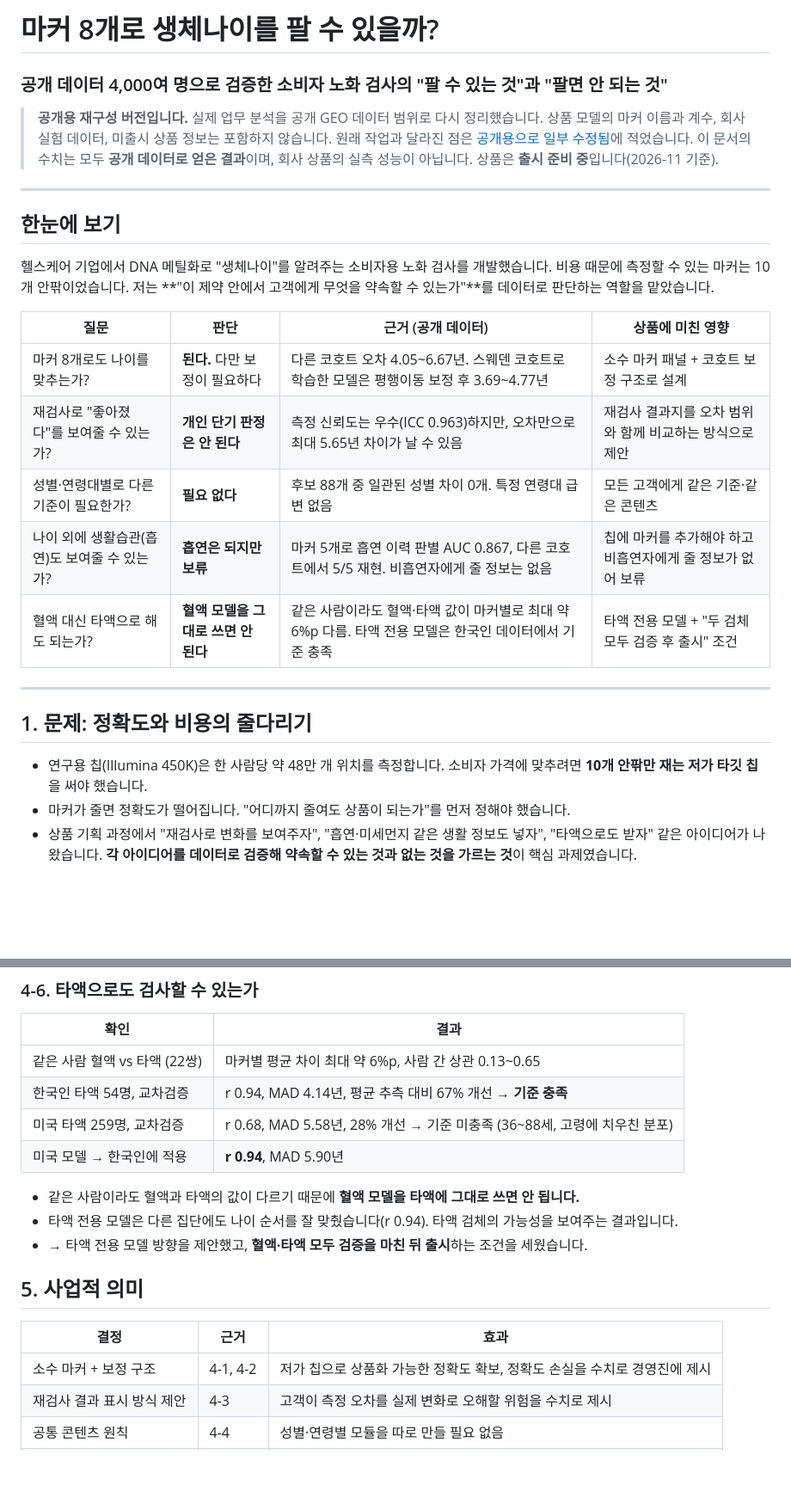
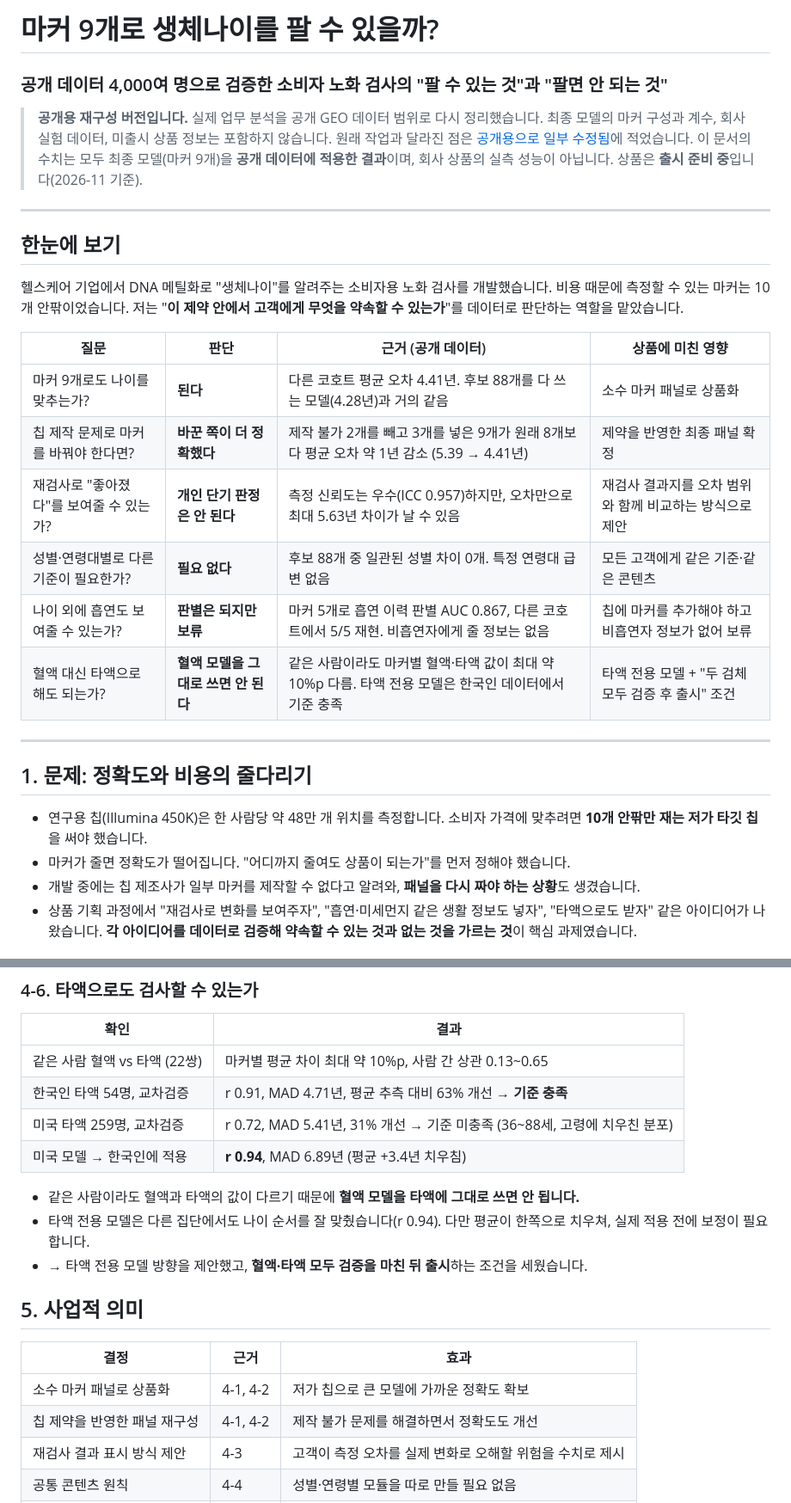
Before and after one commit to thdcodud01/epiclock-public, a Markdown page: README.md, 2 parts joined by grey strips. Shown at 86% size. Drawn GitHub-style; blank space fills up the shorter version.

```diff
--- a/README.md
+++ b/README.md
@@ -1,22 +1,23 @@
-# 마커 8개로 생체나이를 팔 수 있을까?
+# 마커 9개로 생체나이를 팔 수 있을까?
 ### 공개 데이터 4,000여 명으로 검증한 소비자 노화 검사의 "팔 수 있는 것"과 "팔면 안 되는 것"
 
-> **공개용 재구성 버전입니다.** 실제 업무 분석을 공개 GEO 데이터 범위로 다시 정리했습니다. 상품 모델의 마커 이름과 계수, 회사 실험 데이터, 미출시 상품 정보는 포함하지 않습니다. 원래 작업과 달라진 점은 [공개용으로 일부 수정됨](docs/public_version_notes.md)에 적었습니다.
-> 이 문서의 수치는 모두 **공개 데이터로 얻은 결과**이며, 회사 상품의 실측 성능이 아닙니다. 상품은 **출시 준비 중**입니다(2026-11 기준).
+> **공개용 재구성 버전입니다.** 실제 업무 분석을 공개 GEO 데이터 범위로 다시 정리했습니다. 최종 모델의 마커 구성과 계수, 회사 실험 데이터, 미출시 상품 정보는 포함하지 않습니다. 원래 작업과 달라진 점은 [공개용으로 일부 수정됨](docs/public_version_notes.md)에 적었습니다.
+> 이 문서의 수치는 모두 최종 모델(마커 9개)을 **공개 데이터에 적용한 결과**이며, 회사 상품의 실측 성능이 아닙니다. 상품은 **출시 준비 중**입니다(2026-11 기준).
 
 ---
 
 ## 한눈에 보기
 
-헬스케어 기업에서 DNA 메틸화로 "생체나이"를 알려주는 소비자용 노화 검사를 개발했습니다. 비용 때문에 측정할 수 있는 마커는 10개 안팎이었습니다. 저는 **"이 제약 안에서 고객에게 무엇을 약속할 수 있는가"**를 데이터로 판단하는 역할을 맡았습니다.
+헬스케어 기업에서 DNA 메틸화로 "생체나이"를 알려주는 소비자용 노화 검사를 개발했습니다. 비용 때문에 측정할 수 있는 마커는 10개 안팎이었습니다. 저는 "**이 제약 안에서 고객에게 무엇을 약속할 수 있는가**"를 데이터로 판단하는 역할을 맡았습니다.
 
 | 질문 | 판단 | 근거 (공개 데이터) | 상품에 미친 영향 |
 |---|---|---|---|
-| 마커 8개로도 나이를 맞추는가? | **된다.** 다만 보정이 필요하다 | 다른 코호트 오차 4.05~6.67년. 스웨덴 코호트로 학습한 모델은 평행이동 보정 후 3.69~4.77년 | 소수 마커 패널 + 코호트 보정 구조로 설계 |
-| 재검사로 "좋아졌다"를 보여줄 수 있는가? | **개인 단기 판정은 안 된다** | 측정 신뢰도는 우수(ICC 0.963)하지만, 오차만으로 최대 5.65년 차이가 날 수 있음 | 재검사 결과지를 오차 범위와 함께 비교하는 방식으로 제안 |
+| 마커 9개로도 나이를 맞추는가? | **된다** | 다른 코호트 평균 오차 4.41년. 후보 88개를 다 쓰는 모델(4.28년)과 거의 같음 | 소수 마커 패널로 상품화 |
+| 칩 제작 문제로 마커를 바꿔야 한다면? | **바꾼 쪽이 더 정확했다** | 제작 불가 2개를 빼고 3개를 넣은 9개가 원래 8개보다 평균 오차 약 1년 감소 (5.39 → 4.41년) | 제약을 반영한 최종 패널 확정 |
+| 재검사로 "좋아졌다"를 보여줄 수 있는가? | **개인 단기 판정은 안 된다** | 측정 신뢰도는 우수(ICC 0.957)하지만, 오차만으로 최대 5.63년 차이가 날 수 있음 | 재검사 결과지를 오차 범위와 함께 비교하는 방식으로 제안 |
 | 성별·연령대별로 다른 기준이 필요한가? | **필요 없다** | 후보 88개 중 일관된 성별 차이 0개. 특정 연령대 급변 없음 | 모든 고객에게 같은 기준·같은 콘텐츠 |
-| 나이 외에 생활습관(흡연)도 보여줄 수 있는가? | **흡연은 되지만 보류** | 마커 5개로 흡연 이력 판별 AUC 0.867, 다른 코호트에서 5/5 재현. 비흡연자에게 줄 정보는 없음 | 칩에 마커를 추가해야 하고 비흡연자에게 줄 정보가 없어 보류 |
-| 혈액 대신 타액으로 해도 되는가? | **혈액 모델을 그대로 쓰면 안 된다** | 같은 사람이라도 혈액·타액 값이 마커별로 최대 약 6%p 다름. 타액 전용 모델은 한국인 데이터에서 기준 충족 | 타액 전용 모델 + "두 검체 모두 검증 후 출시" 조건 |
+| 나이 외에 흡연도 보여줄 수 있는가? | **판별은 되지만 보류** | 마커 5개로 흡연 이력 판별 AUC 0.867, 다른 코호트에서 5/5 재현. 비흡연자에게 줄 정보는 없음 | 칩에 마커를 추가해야 하고 비흡연자 정보가 없어 보류 |
+| 혈액 대신 타액으로 해도 되는가? | **혈액 모델을 그대로 쓰면 안 된다** | 같은 사람이라도 마커별 혈액·타액 값이 최대 약 10%p 다름. 타액 전용 모델은 한국인 데이터에서 기준 충족 | 타액 전용 모델 + "두 검체 모두 검증 후 출시" 조건 |
 
 ---
 
@@ -24,6 +25,7 @@
 
 - 연구용 칩(Illumina 450K)은 한 사람당 약 48만 개 위치를 측정합니다. 소비자 가격에 맞추려면 **10개 안팎만 재는 저가 타깃 칩**을 써야 했습니다.
 - 마커가 줄면 정확도가 떨어집니다. "어디까지 줄여도 상품이 되는가"를 먼저 정해야 했습니다.
+- 개발 중에는 칩 제조사가 일부 마커를 제작할 수 없다고 알려와, **패널을 다시 짜야 하는 상황**도 생겼습니다.
 - 상품 기획 과정에서 "재검사로 변화를 보여주자", "흡연·미세먼지 같은 생활 정보도 넣자", "타액으로도 받자" 같은 아이디어가 나왔습니다. **각 아이디어를 데이터로 검증해 약속할 수 있는 것과 없는 것을 가르는 것**이 핵심 과제였습니다.
 
 ## 2. 가설과 판단 기준 (결과를 보기 전에 정함)
@@ -130,20 +138,21 @@
 
 | 확인 | 결과 |
 |---|---|
-| 같은 사람 혈액 vs 타액 (22쌍) | 마커별 평균 차이 최대 약 6%p, 사람 간 상관 0.13~0.65 |
-| 한국인 타액 54명, 교차검증 | r 0.94, MAD 4.14년, 평균 추측 대비 67% 개선 → **기준 충족** |
-| 미국 타액 259명, 교차검증 | r 0.68, MAD 5.58년, 28% 개선 → 기준 미충족 (36~88세, 고령에 치우친 분포) |
-| 미국 모델 → 한국인에 적용 | **r 0.94**, MAD 5.90년 |
+| 같은 사람 혈액 vs 타액 (22쌍) | 마커별 평균 차이 최대 약 10%p, 사람 간 상관 0.13~0.65 |
+| 한국인 타액 54명, 교차검증 | r 0.91, MAD 4.71년, 평균 추측 대비 63% 개선 → **기준 충족** |
+| 미국 타액 259명, 교차검증 | r 0.72, MAD 5.41년, 31% 개선 → 기준 미충족 (36~88세, 고령에 치우친 분포) |
+| 미국 모델 → 한국인에 적용 | **r 0.94**, MAD 6.89년 (평균 +3.4년 치우침) |
 
 - 같은 사람이라도 혈액과 타액의 값이 다르기 때문에 **혈액 모델을 타액에 그대로 쓰면 안 됩니다.**
-- 타액 전용 모델은 다른 집단에도 나이 순서를 잘 맞췄습니다(r 0.94). 타액 검체의 가능성을 보여주는 결과입니다.
+- 타액 전용 모델은 다른 집단에서도 나이 순서를 잘 맞췄습니다(r 0.94). 다만 평균이 한쪽으로 치우쳐, 실제 적용 전에 보정이 필요합니다.
 - → 타액 전용 모델 방향을 제안했고, **혈액·타액 모두 검증을 마친 뒤 출시**하는 조건을 세웠습니다.
 
 ## 5. 사업적 의미
 
 | 결정 | 근거 | 효과 |
 |---|---|---|
-| 소수 마커 + 보정 구조 | 4-1, 4-2 | 저가 칩으로 상품화 가능한 정확도 확보, 정확도 손실을 수치로 경영진에 제시 |
+| 소수 마커 패널로 상품화 | 4-1, 4-2 | 저가 칩으로 큰 모델에 가까운 정확도 확보 |
+| 칩 제약을 반영한 패널 재구성 | 4-1, 4-2 | 제작 불가 문제를 해결하면서 정확도도 개선 |
 | 재검사 결과 표시 방식 제안 | 4-3 | 고객이 측정 오차를 실제 변화로 오해할 위험을 수치로 제시 |
 | 공통 콘텐츠 원칙 | 4-4 | 성별·연령별 모듈을 따로 만들 필요 없음 |
 | 흡연·대기오염 축 보류 | 4-5 | 근거가 서지 않은 기능에 칩 추가 비용을 쓰지 않음 |
```
Also changed, not shown: other parts of README.md (+29 -22 lines), docs/datasets.md (+4 -0 lines), docs/public_version_notes.md (+5 -3 lines), figures/pred_vs_age.png, 7 other files.
